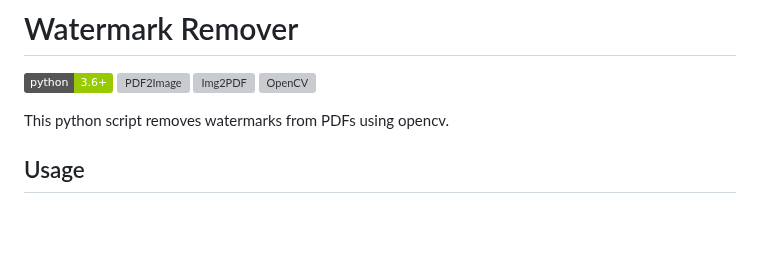
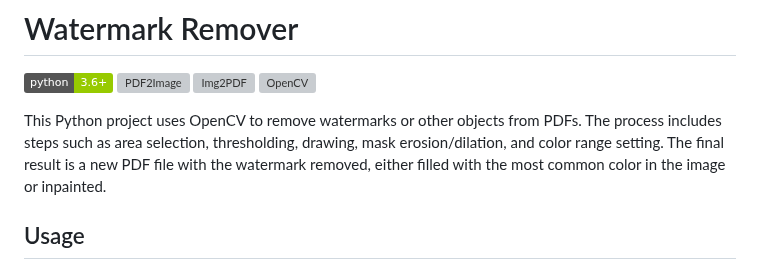
Before and after one commit to banatibalazs/pdf-watermark-remover, a Markdown page: README.md, the part around the change. Drawn GitHub-style; badges without logos; blank space fills up the shorter version; grey boxes are pictures that could not be loaded.

```diff
--- a/README.md
+++ b/README.md
@@ -6,7 +6,7 @@
 ![OpenCV](https://img.shields.io/badge/opencv_contrib_python--green.svg)
 
 
-This python script removes watermarks from PDFs using opencv.
+This Python project uses OpenCV to remove watermarks or other objects from PDFs. The process includes steps such as area selection, thresholding, drawing, mask erosion/dilation, and color range setting. The final result is a new PDF file with the watermark removed, either filled with the most common color in the image or inpainted.
 
 ## Usage
 
```
